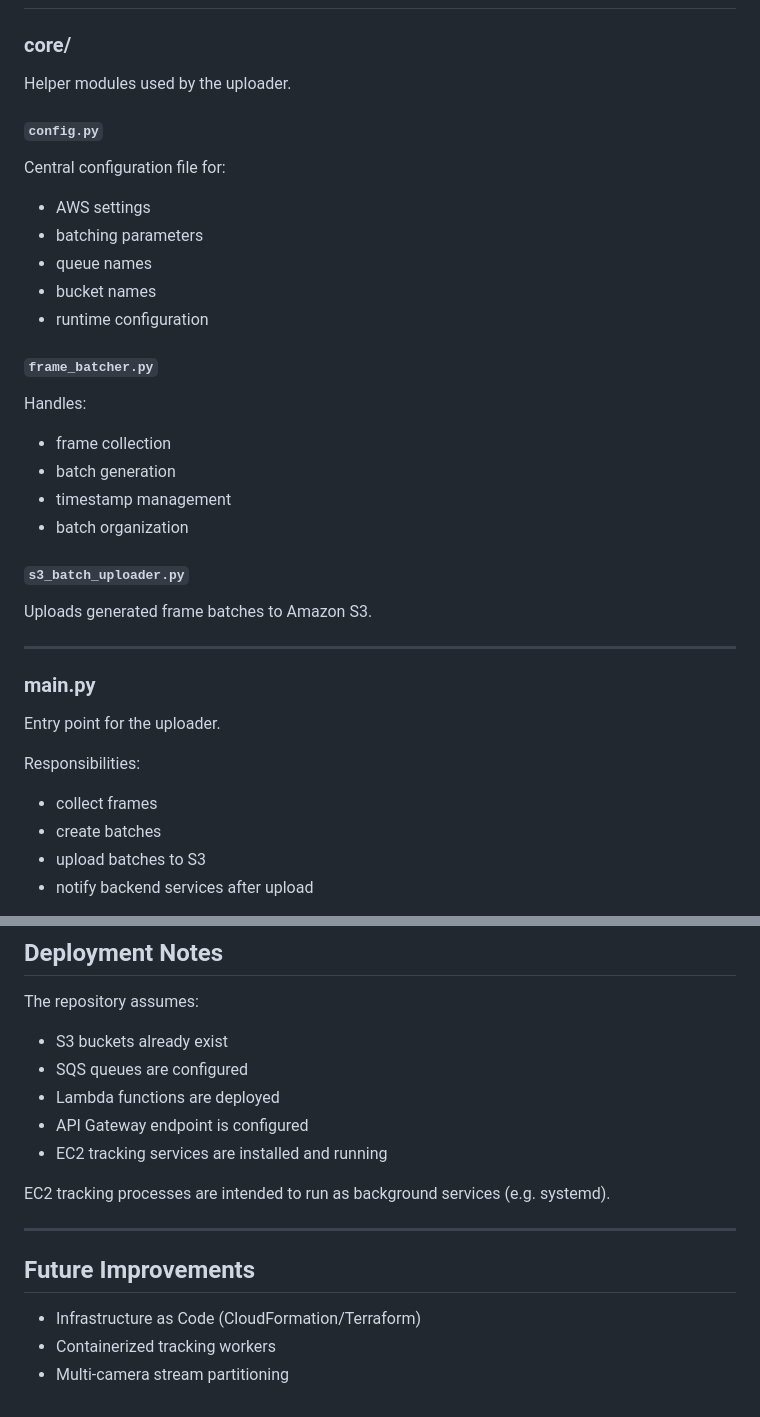
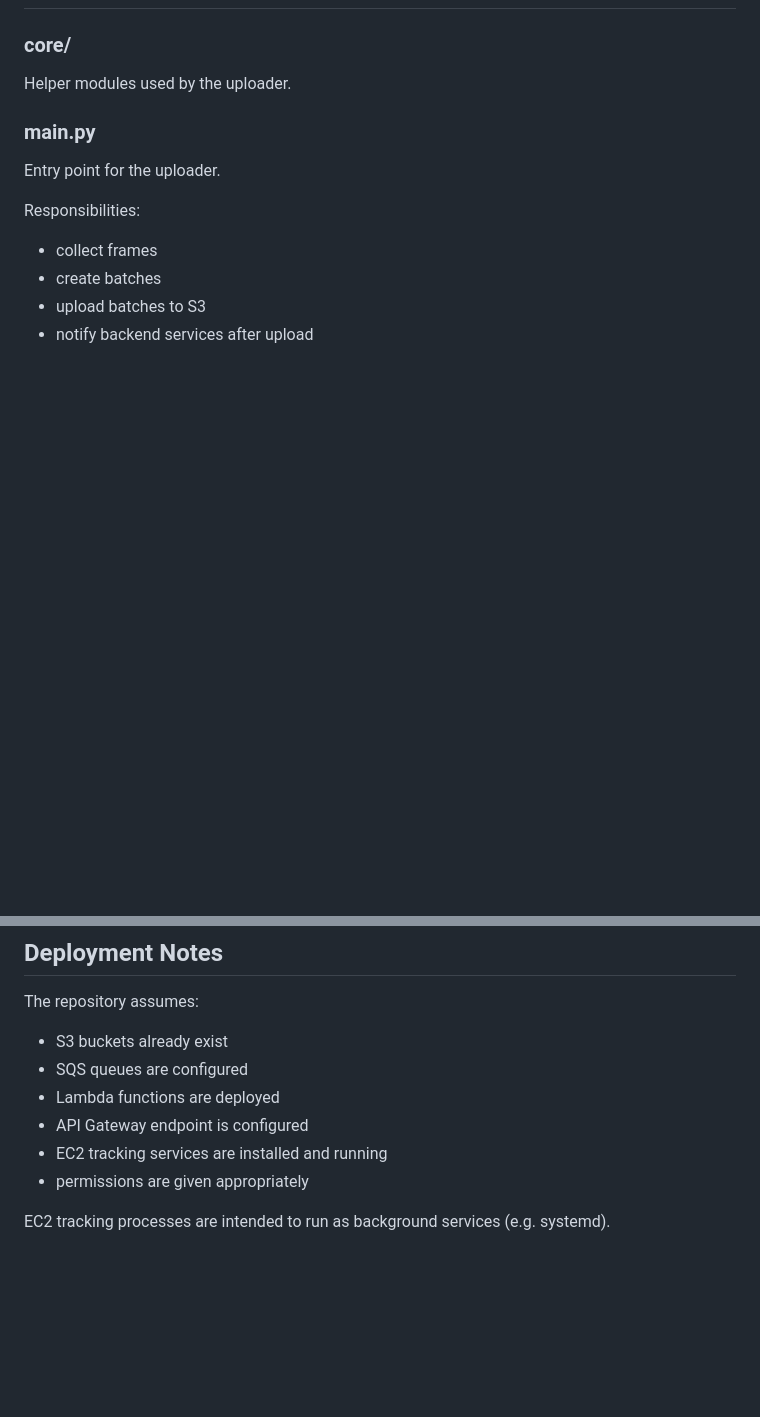
Before and after one commit to AbhinavS8/camera-object-detection, a Markdown page: README.md, 2 parts joined by grey strips. GitHub-like rendering; blank space fills up the shorter version.

```diff
--- a/README.md
+++ b/README.md
@@ -45,29 +45,6 @@ The system uploads batches of frames from an RTSP camera to Amazon S3, performs
 ### core/
 
 Helper modules used by the uploader.
-
-#### `config.py`
-
-Central configuration file for:
-- AWS settings
-- batching parameters
-- queue names
-- bucket names
-- runtime configuration
-
-#### `frame_batcher.py`
-
-Handles:
-- frame collection
-- batch generation
-- timestamp management
-- batch organization
-
-#### `s3_batch_uploader.py`
-
-Uploads generated frame batches to Amazon S3.
-
----
 
 ### main.py
 
@@ -293,13 +202,6 @@ The repository assumes:
 - Lambda functions are deployed
 - API Gateway endpoint is configured
 - EC2 tracking services are installed and running
+- permissions are given appropriately
 
 EC2 tracking processes are intended to run as background services (e.g. systemd).
-
----
-
-## Future Improvements
-
-- Infrastructure as Code (CloudFormation/Terraform)
-- Containerized tracking workers
-- Multi-camera stream partitioning
```
Also changed, not shown: other parts of README.md (+1 -69 lines).
